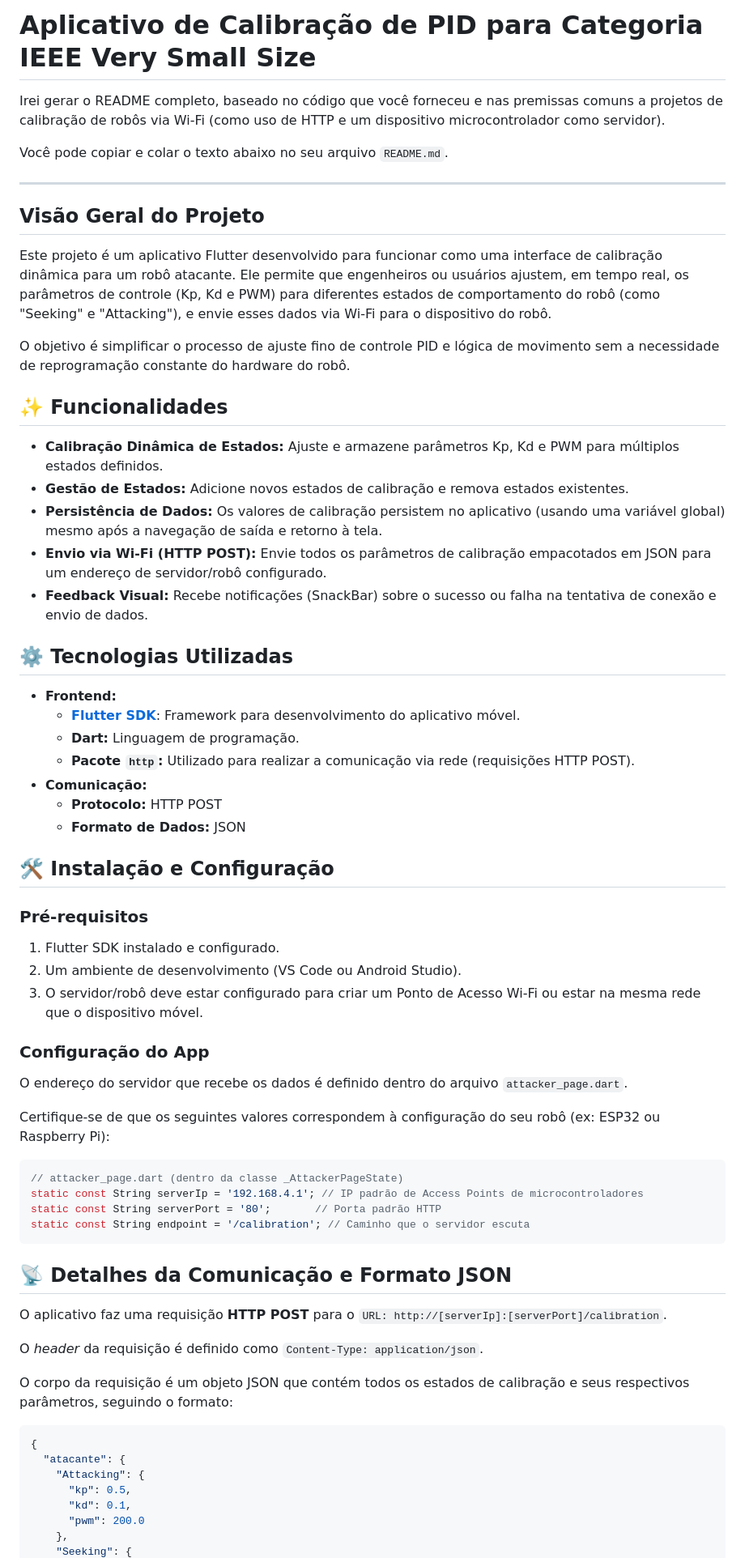
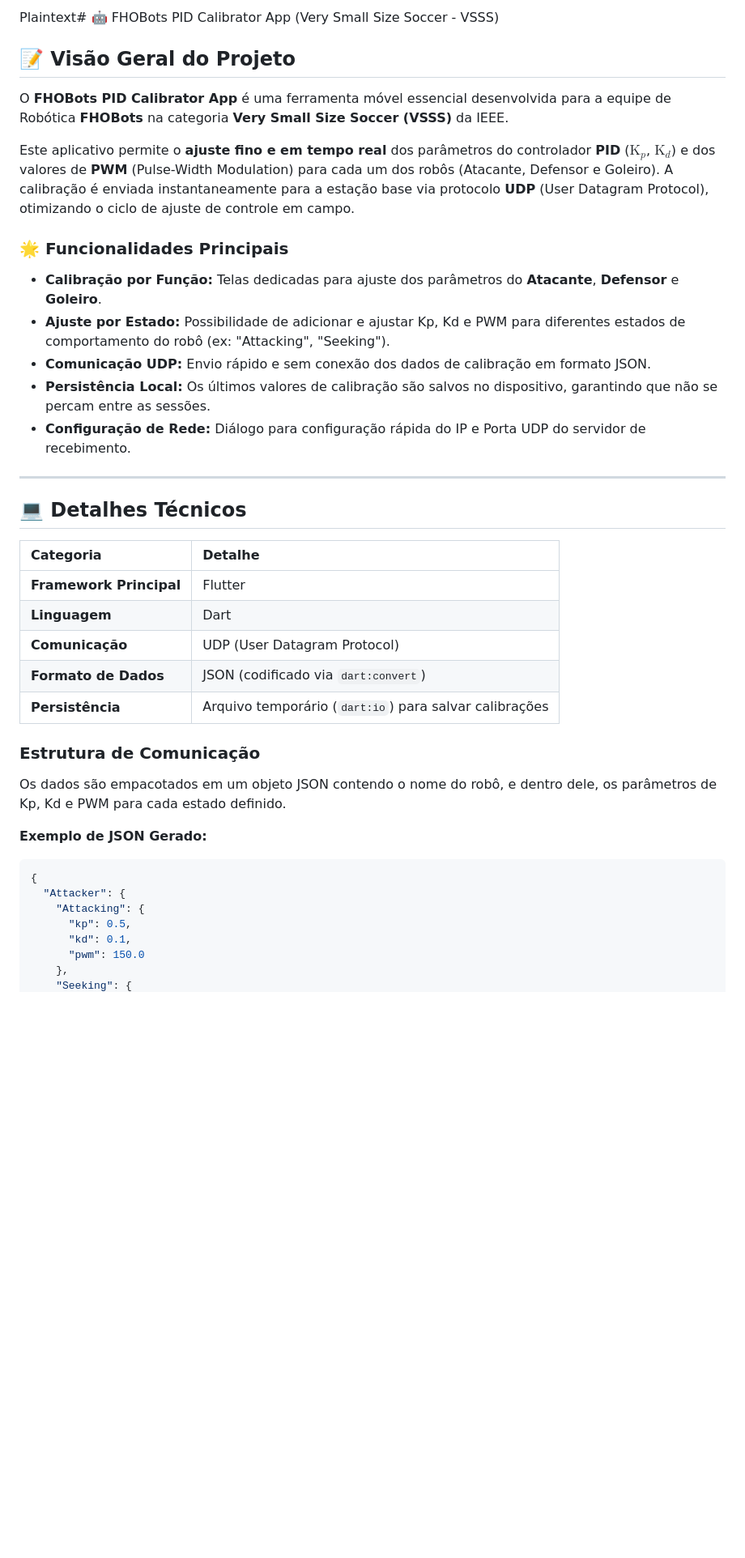
Before and after one commit to Saymor225/App-de-Calibracao, a Markdown page: README.md, the part around one of its changes. Shown at 81% size. Drawn GitHub-style; blank space fills up the shorter version.

Commit message:
Revise README for FHOBots PID Calibrator App
Updated the README to reflect the new project name and provide detailed information about the FHOBots PID Calibrator App, including features, installation instructions, and usage guidelines.

````diff
--- a/README.md
+++ b/README.md
@@ -1,71 +1,45 @@
-# Aplicativo de Calibração de PID para Categoria IEEE Very Small Size
-
-Irei gerar o README completo, baseado no código que você forneceu e nas premissas comuns a projetos de calibração de robôs via Wi-Fi (como uso de HTTP e um dispositivo microcontrolador como servidor).
-
-Você pode copiar e colar o texto abaixo no seu arquivo `README.md`.
-
------
+Plaintext# 🤖 FHOBots PID Calibrator App (Very Small Size Soccer - VSSS)
 
 
-## Visão Geral do Projeto
 
-Este projeto é um aplicativo Flutter desenvolvido para funcionar como uma interface de calibração dinâmica para um robô atacante. Ele permite que engenheiros ou usuários ajustem, em tempo real, os parâmetros de controle (Kp, Kd e PWM) para diferentes estados de comportamento do robô (como "Seeking" e "Attacking"), e envie esses dados via Wi-Fi para o dispositivo do robô.
+## 📝 Visão Geral do Projeto
 
-O objetivo é simplificar o processo de ajuste fino de controle PID e lógica de movimento sem a necessidade de reprogramação constante do hardware do robô.
+O **FHOBots PID Calibrator App** é uma ferramenta móvel essencial desenvolvida para a equipe de Robótica **FHOBots** na categoria **Very Small Size Soccer (VSSS)** da IEEE.
 
-## ✨ Funcionalidades
+Este aplicativo permite o **ajuste fino e em tempo real** dos parâmetros do controlador **PID** ($\text{K}_p$, $\text{K}_d$) e dos valores de **PWM** (Pulse-Width Modulation) para cada um dos robôs (Atacante, Defensor e Goleiro). A calibração é enviada instantaneamente para a estação base via protocolo **UDP** (User Datagram Protocol), otimizando o ciclo de ajuste de controle em campo.
 
-  * **Calibração Dinâmica de Estados:** Ajuste e armazene parâmetros Kp, Kd e PWM para múltiplos estados definidos.
-  * **Gestão de Estados:** Adicione novos estados de calibração e remova estados existentes.
-  * **Persistência de Dados:** Os valores de calibração persistem no aplicativo (usando uma variável global) mesmo após a navegação de saída e retorno à tela.
-  * **Envio via Wi-Fi (HTTP POST):** Envie todos os parâmetros de calibração empacotados em JSON para um endereço de servidor/robô configurado.
-  * **Feedback Visual:** Recebe notificações (SnackBar) sobre o sucesso ou falha na tentativa de conexão e envio de dados.
+### 🌟 Funcionalidades Principais
 
-## ⚙️ Tecnologias Utilizadas
+* **Calibração por Função:** Telas dedicadas para ajuste dos parâmetros do **Atacante**, **Defensor** e **Goleiro**.
+* **Ajuste por Estado:** Possibilidade de adicionar e ajustar Kp, Kd e PWM para diferentes estados de comportamento do robô (ex: "Attacking", "Seeking").
+* **Comunicação UDP:** Envio rápido e sem conexão dos dados de calibração em formato JSON.
+* **Persistência Local:** Os últimos valores de calibração são salvos no dispositivo, garantindo que não se percam entre as sessões.
+* **Configuração de Rede:** Diálogo para configuração rápida do IP e Porta UDP do servidor de recebimento.
 
-  * **Frontend:**
-      * [**Flutter SDK**](https://flutter.dev/): Framework para desenvolvimento do aplicativo móvel.
-      * **Dart:** Linguagem de programação.
-      * **Pacote `http`:** Utilizado para realizar a comunicação via rede (requisições HTTP POST).
-  * **Comunicação:**
-      * **Protocolo:** HTTP POST
-      * **Formato de Dados:** JSON
+---
 
-## 🛠️ Instalação e Configuração
+## 💻 Detalhes Técnicos
 
-### Pré-requisitos
+| Categoria | Detalhe |
+| :--- | :--- |
+| **Framework Principal** | Flutter |
+| **Linguagem** | Dart |
+| **Comunicação** | UDP (User Datagram Protocol) |
+| **Formato de Dados** | JSON (codificado via `dart:convert`) |
+| **Persistência** | Arquivo temporário (`dart:io`) para salvar calibrações |
 
-1.  Flutter SDK instalado e configurado.
-2.  Um ambiente de desenvolvimento (VS Code ou Android Studio).
-3.  O servidor/robô deve estar configurado para criar um Ponto de Acesso Wi-Fi ou estar na mesma rede que o dispositivo móvel.
+### Estrutura de Comunicação
 
-### Configuração do App
+Os dados são empacotados em um objeto JSON contendo o nome do robô, e dentro dele, os parâmetros de Kp, Kd e PWM para cada estado definido.
 
-O endereço do servidor que recebe os dados é definido dentro do arquivo `attacker_page.dart`.
-
-Certifique-se de que os seguintes valores correspondem à configuração do seu robô (ex: ESP32 ou Raspberry Pi):
-
-```dart
-// attacker_page.dart (dentro da classe _AttackerPageState)
-static const String serverIp = '192.168.4.1'; // IP padrão de Access Points de microcontroladores
-static const String serverPort = '80';       // Porta padrão HTTP
-static const String endpoint = '/calibration'; // Caminho que o servidor escuta
-```
-
-## 📡 Detalhes da Comunicação e Formato JSON
-
-O aplicativo faz uma requisição **HTTP POST** para o `URL: http://[serverIp]:[serverPort]/calibration`.
-
-O *header* da requisição é definido como `Content-Type: application/json`.
-
-O corpo da requisição é um objeto JSON que contém todos os estados de calibração e seus respectivos parâmetros, seguindo o formato:
+**Exemplo de JSON Gerado:**
 
 ```json
 {
-  "atacante": {
+  "Attacker": {
     "Attacking": {
       "kp": 0.5,
       "kd": 0.1,
-      "pwm": 200.0
+      "pwm": 150.0
     },
     "Seeking": {
````
Also changed, not shown: other parts of README.md (+7 -30 lines).
